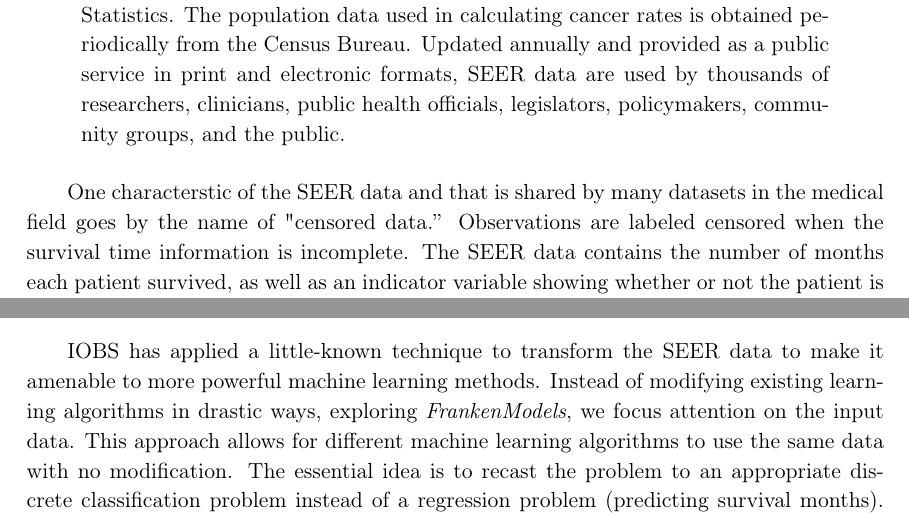
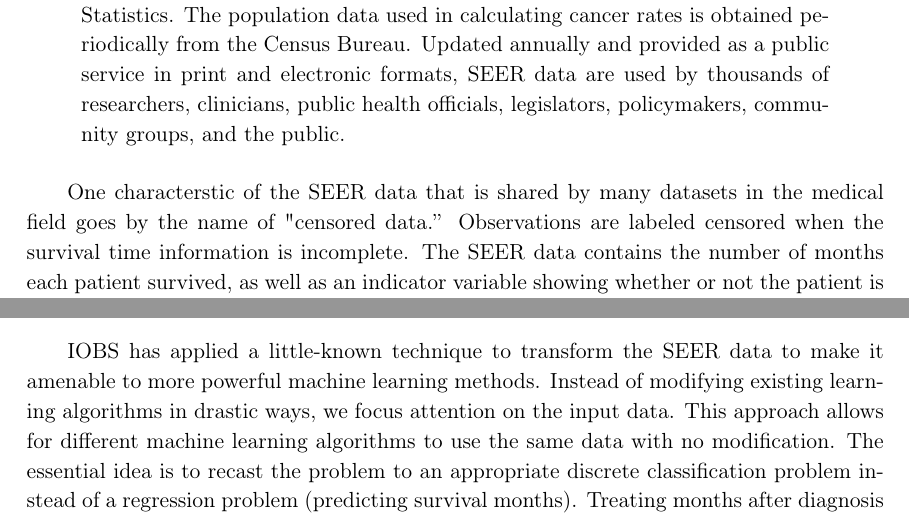
Before and after one commit to doolingdavid/iobspaper, a LaTeX document (machine.tex): two parts of pages 4 and 5 of 43, joined at a grey line, cut so that both start at the same text. Compiled offline with pdfLaTeX.

Commit message:
editing intro section

```diff
--- a/machine.tex
+++ b/machine.tex
@@ -122,7 +122,7 @@ The SEER program registries routinely collect data on patient demographics, prim
 
 
 
-One characterstic of the SEER data and that is shared by many datasets in the medical field
+One characterstic of the SEER data that is shared by many datasets in the medical field
 goes by the name of "censored data.''
 Observations are labeled censored when the survival time information is incomplete.
  The SEER data contains the number of months each patient survived, as well as an indicator variable showing whether or not the patient is still alive at the end of the data collection period.
@@ -136,7 +136,7 @@ Previous work applying machine learning methods to subsets of the SEER data incl
 Previous work applying machine learning methods based on decision trees to survival data in general have a long history, starting with Gordon et al.~\cite{Gordon19851065}. A summary of more recent developments concerning \emph{survival trees} is provided by Bou-Hamad et al.~\cite{Bou-Hamad201144}. These methods focus on altering the splitting critieria used in decision tree growth to account for the censoring, and use 1958 Kaplan-Meier methods at the resulting nodes for prediction purposes. These methods do not generalize to non-tree-based machine learning algorithms, though Ishwaran et al. have extended the methodology to \emph{random survival forests}, ensembles of \emph{survival trees}~\cite{Ishwaran20101056}.
 
 
-IOBS has applied a little-known technique to transform the SEER data to make it amenable to more powerful machine learning methods. Instead of modifying existing learning algorithms in drastic ways, exploring \emph{FrankenModels}, we focus attention on the input data. This approach allows for different machine learning algorithms to use the same data with no modification. The essential idea is to recast the problem to an appropriate discrete classification problem instead of a regression problem (predicting survival months). Treating months after diagnosis as just another discrete feature, the SEER data (or any other right-censored data) can be transformed to make predictions for the hazard function (
+IOBS has applied a little-known technique to transform the SEER data to make it amenable to more powerful machine learning methods. Instead of modifying existing learning algorithms in drastic ways, we focus attention on the input data. This approach allows for different machine learning algorithms to use the same data with no modification. The essential idea is to recast the problem to an appropriate discrete classification problem instead of a regression problem (predicting survival months). Treating months after diagnosis as just another discrete feature, the SEER data (or any other right-censored data) can be transformed to make predictions for the hazard function (
  probability of dying in the next month, given that the patient has not yet died).
 The full survival function can then be derived from the hazard function.
 %Details of this transformation can be found in this blog post \cite{kuhn} and are presented in %section~(\ref{subsec:transformation}).
```
Also changed, not shown: machine.pdf, 2 other files.
